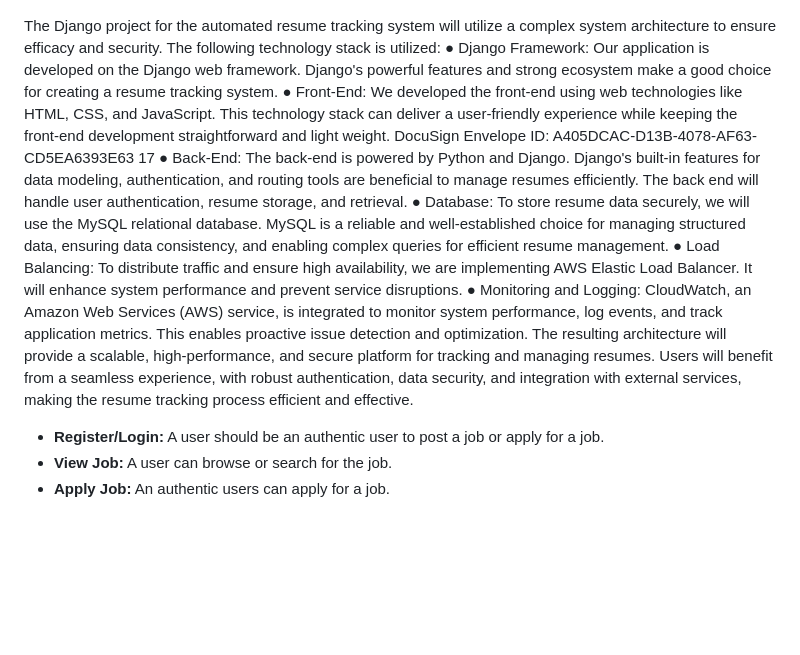
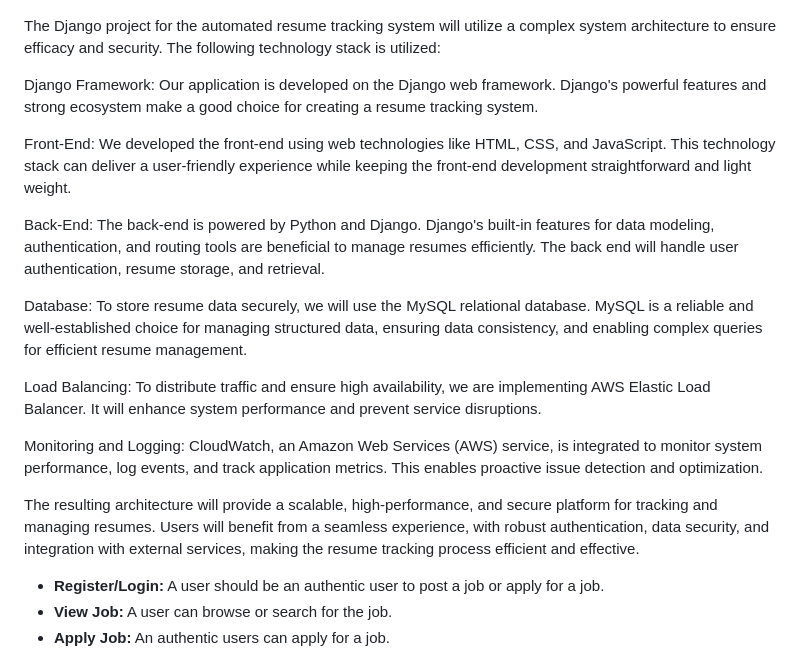
Before and after one commit to AshaYalla/AutomatedRecruitmentProcess, a Markdown page: README.md, the part around the change. Rendered like a GitHub page; blank space fills up the shorter version.

```diff
--- a/README.md
+++ b/README.md
@@ -40,28 +40,25 @@ It is recommended to use virtual environment packages such as virtualenv. Follow
 
 The Django project for the automated resume tracking system will utilize a complex system
 architecture to ensure efficacy and security. The following technology stack is utilized:
-● Django Framework: Our application is developed on the Django web framework. Django's powerful
+
+Django Framework: Our application is developed on the Django web framework. Django's powerful
 features and strong ecosystem make a good choice for creating a resume tracking system.
-● Front-End: We developed the front-end using web technologies like HTML, CSS, and JavaScript.
-This technology stack can deliver a user-friendly experience while keeping the front-end development
-straightforward and light weight.
-DocuSign Envelope ID: A405DCAC-D13B-4078-AF63-CD5EA6393E63
-17
-● Back-End: The back-end is powered by Python and Django. Django's built-in features for data
-modeling, authentication, and routing tools are beneficial to manage resumes efficiently. The back end
-will handle user authentication, resume storage, and retrieval.
-● Database: To store resume data securely, we will use the MySQL relational database. MySQL is a
-reliable and well-established choice for managing structured data, ensuring data consistency, and
-enabling complex queries for efficient resume management.
-● Load Balancing: To distribute traffic and ensure high availability, we are implementing AWS Elastic
-Load Balancer. It will enhance system performance and prevent service disruptions.
-● Monitoring and Logging: CloudWatch, an Amazon Web Services (AWS) service, is integrated to
-monitor system performance, log events, and track application metrics. This enables proactive issue
-detection and optimization.
-The resulting architecture will provide a scalable, high-performance, and secure platform for tracking
-and managing resumes. Users will benefit from a seamless experience, with robust authentication, data
-security, and integration with external services, making the resume tracking process efficient and
-effective.
+
+Front-End: We developed the front-end using web technologies like HTML, CSS, and JavaScript.
+This technology stack can deliver a user-friendly experience while keeping the front-end development straightforward and light weight.
+
+Back-End: The back-end is powered by Python and Django. Django's built-in features for data
+modeling, authentication, and routing tools are beneficial to manage resumes efficiently. The back end will handle user authentication, resume storage, and retrieval.
+
+Database: To store resume data securely, we will use the MySQL relational database. MySQL is a reliable and well-established choice for managing structured data, ensuring data consistency, and enabling complex queries for efficient resume management.
+
+Load Balancing: To distribute traffic and ensure high availability, we are implementing AWS Elastic Load Balancer. It will enhance system performance and prevent service disruptions.
+
+Monitoring and Logging: CloudWatch, an Amazon Web Services (AWS) service, is integrated to
+monitor system performance, log events, and track application metrics. This enables proactive issue detection and optimization.
+
+The resulting architecture will provide a scalable, high-performance, and secure platform for tracking and managing resumes. Users will benefit from a seamless experience, with robust authentication, data security, and integration with external services, making the resume tracking process efficient and effective.
+
 
 - **Register/Login:** A user should be an authentic user to post a job or apply for a job.
 - **View Job:** A user can browse or search for the job.
```
